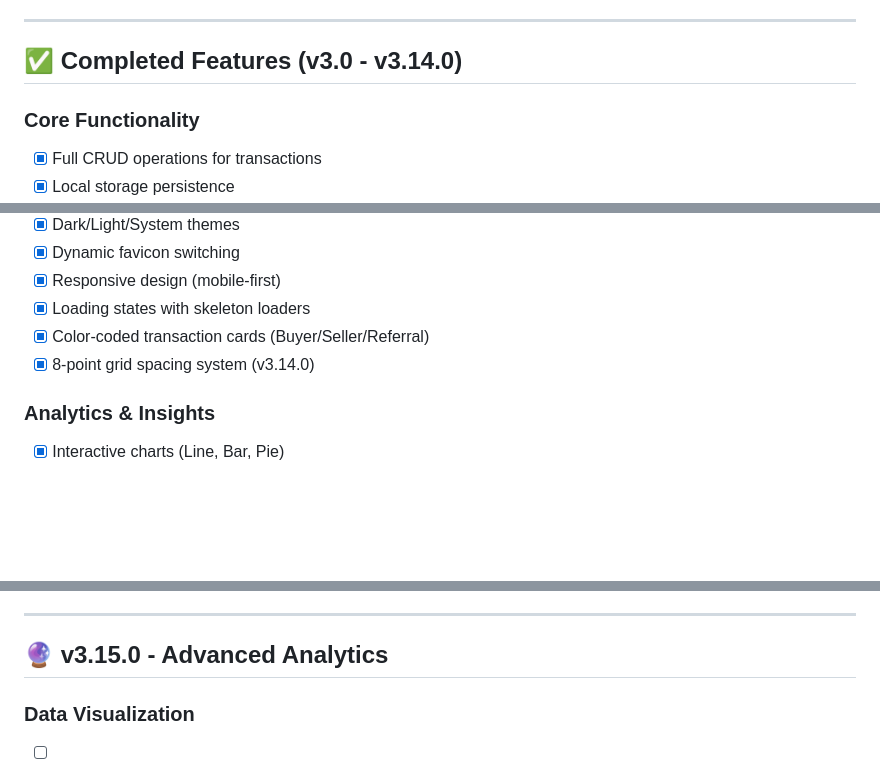
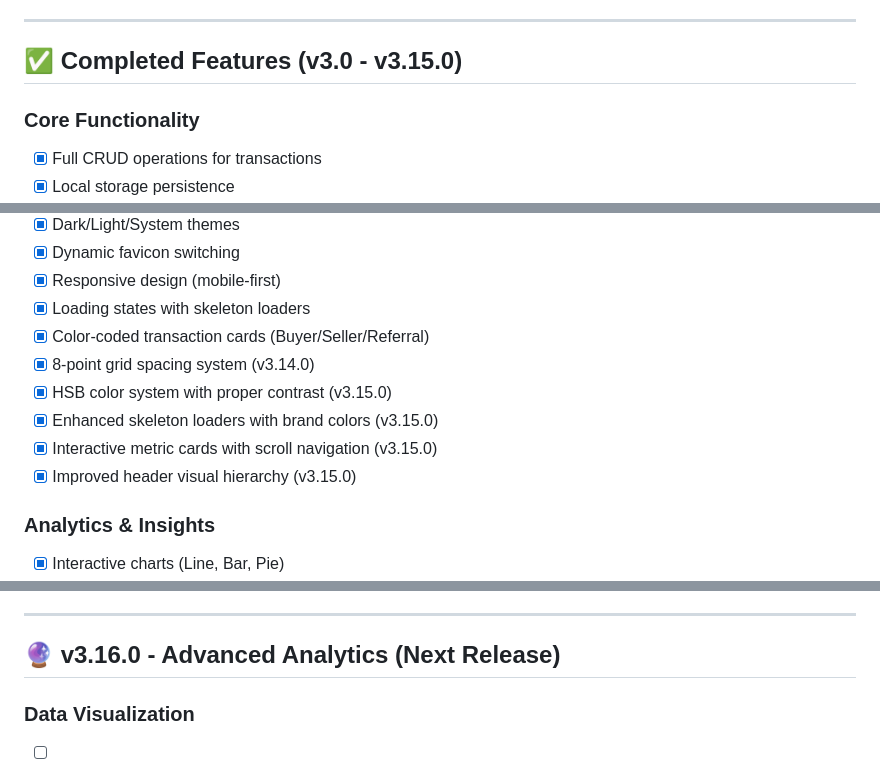
Before and after one commit to danadube/commission-dashboard, a Markdown page: ROADMAP.md, 3 parts joined by grey strips. Rendered like a GitHub page; blank space fills up the shorter version.

```diff
--- a/ROADMAP.md
+++ b/ROADMAP.md
@@ -5,7 +5,7 @@
 
 ---
 
-## ✅ Completed Features (v3.0 - v3.14.0)
+## ✅ Completed Features (v3.0 - v3.15.0)
 
 ### Core Functionality
 - [x] Full CRUD operations for transactions
@@ -35,6 +35,10 @@
 - [x] Loading states with skeleton loaders
 - [x] Color-coded transaction cards (Buyer/Seller/Referral)
 - [x] 8-point grid spacing system (v3.14.0)
+- [x] HSB color system with proper contrast (v3.15.0)
+- [x] Enhanced skeleton loaders with brand colors (v3.15.0)
+- [x] Interactive metric cards with scroll navigation (v3.15.0)
+- [x] Improved header visual hierarchy (v3.15.0)
 
 ### Analytics & Insights
 - [x] Interactive charts (Line, Bar, Pie)
@@ -118,7 +166,7 @@
 
 ---
 
-## 🔮 v3.15.0 - Advanced Analytics
+## 🔮 v3.16.0 - Advanced Analytics (Next Release)
 
 ### Data Visualization
 - [ ] **Custom Date Range Selector**
```
Also changed, not shown: other parts of ROADMAP.md (+52 -8 lines).
